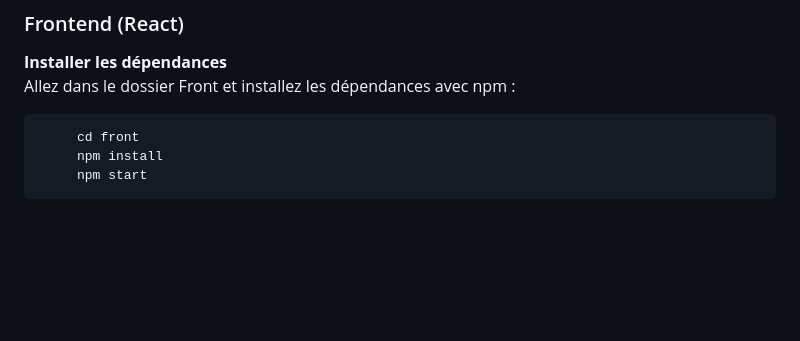
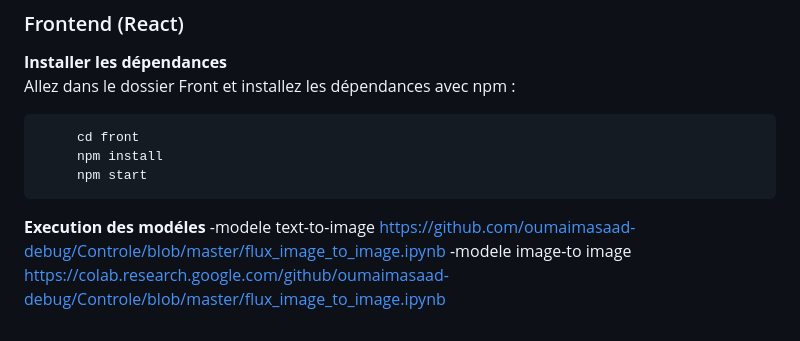
Before and after one commit to oumaimasaad-debug/PFA1, a Markdown page: README.md, the part around the change. GitHub-like rendering; blank space fills up the shorter version.

````diff
--- a/README.md
+++ b/README.md
@@ -120,3 +120,6 @@ Lancez le serveur Flask en exécutant :
      npm install
      npm start
 ```
+ **Execution des modéles**
+ -modele text-to-image https://github.com/oumaimasaad-debug/Controle/blob/master/flux_image_to_image.ipynb
+ -modele image-to image https://colab.research.google.com/github/oumaimasaad-debug/Controle/blob/master/flux_image_to_image.ipynb
````
